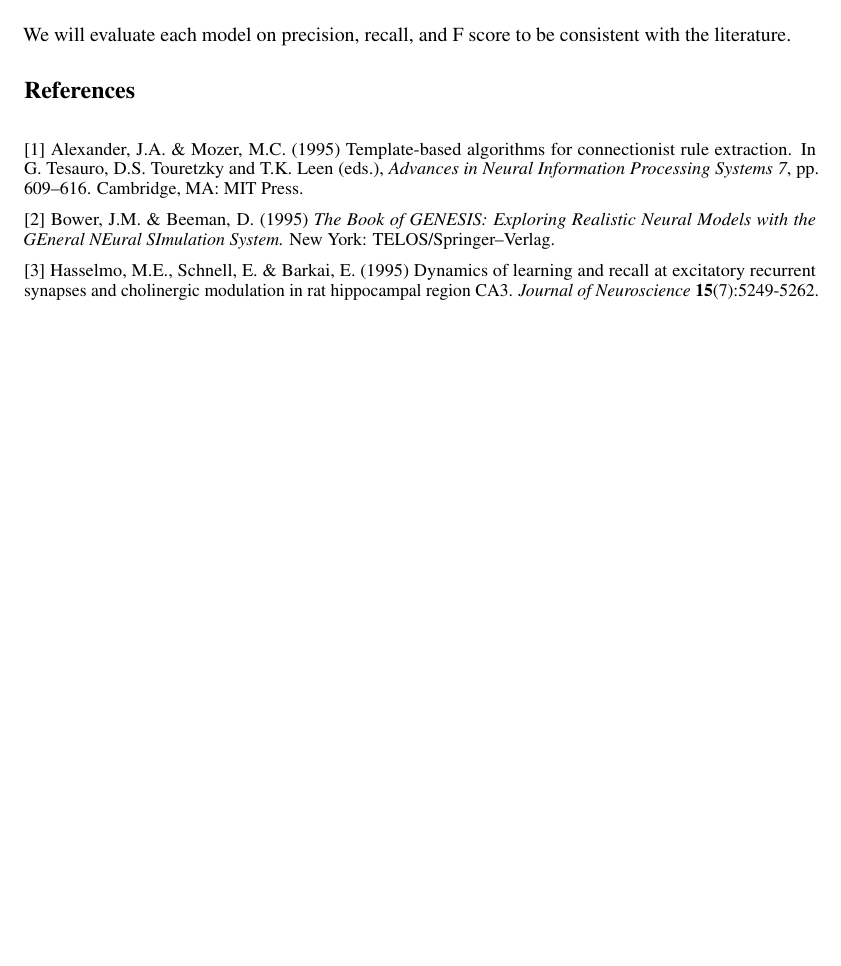
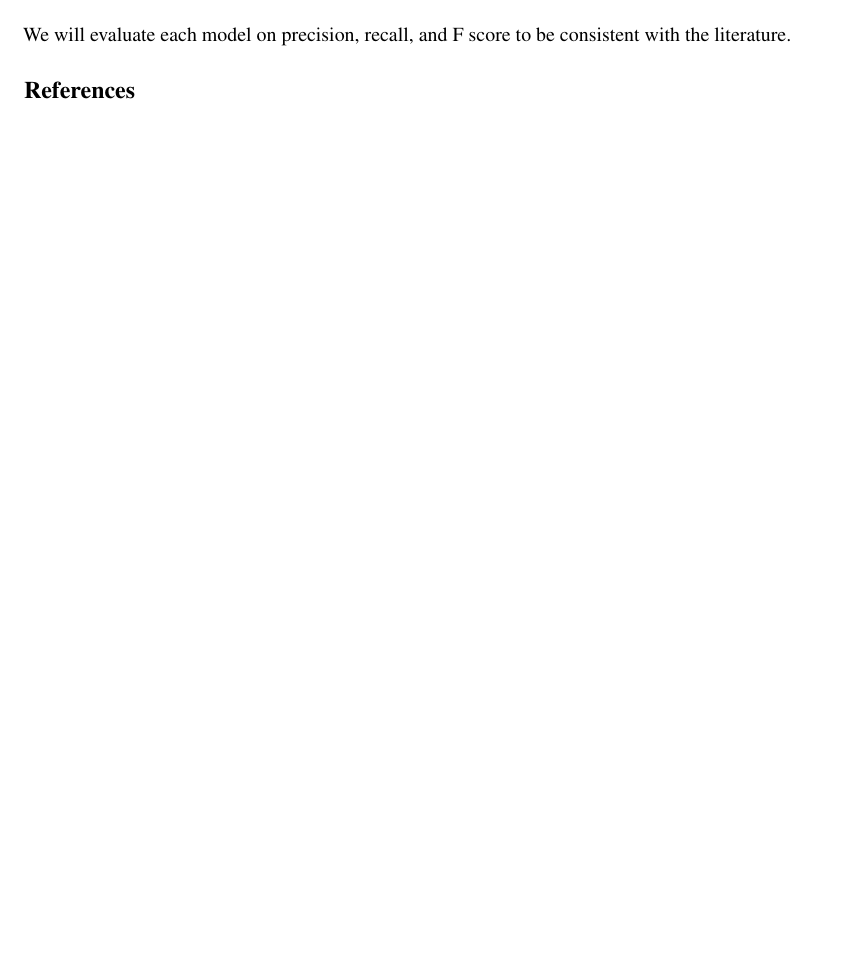
Before and after one commit to guangyuzh/awesome-nlp-re, a LaTeX paper (doc/proposal/proposal.tex): part of page 2 of 2, cut so that both start at the same text, the shorter picture padded with empty space. Compiled offline with pdfLaTeX.

Commit message:
proposal first draft

```diff
--- a/doc/proposal/proposal.tex
+++ b/doc/proposal/proposal.tex
@@ -130,18 +130,5 @@
 
 \small
 
-[1] Alexander, J.A.\ \& Mozer, M.C.\ (1995) Template-based algorithms
-for connectionist rule extraction. In G.\ Tesauro, D.S.\ Touretzky and
-T.K.\ Leen (eds.), {\it Advances in Neural Information Processing
-  Systems 7}, pp.\ 609--616. Cambridge, MA: MIT Press.
-
-[2] Bower, J.M.\ \& Beeman, D.\ (1995) {\it The Book of GENESIS:
-  Exploring Realistic Neural Models with the GEneral NEural SImulation
-  System.}  New York: TELOS/Springer--Verlag.
-
-[3] Hasselmo, M.E., Schnell, E.\ \& Barkai, E.\ (1995) Dynamics of
-learning and recall at excitatory recurrent synapses and cholinergic
-modulation in rat hippocampal region CA3. {\it Journal of
-  Neuroscience} {\bf 15}(7):5249-5262.
 
 \end{document}
```
Also changed, not shown: doc/proposal/proposal.pdf.
